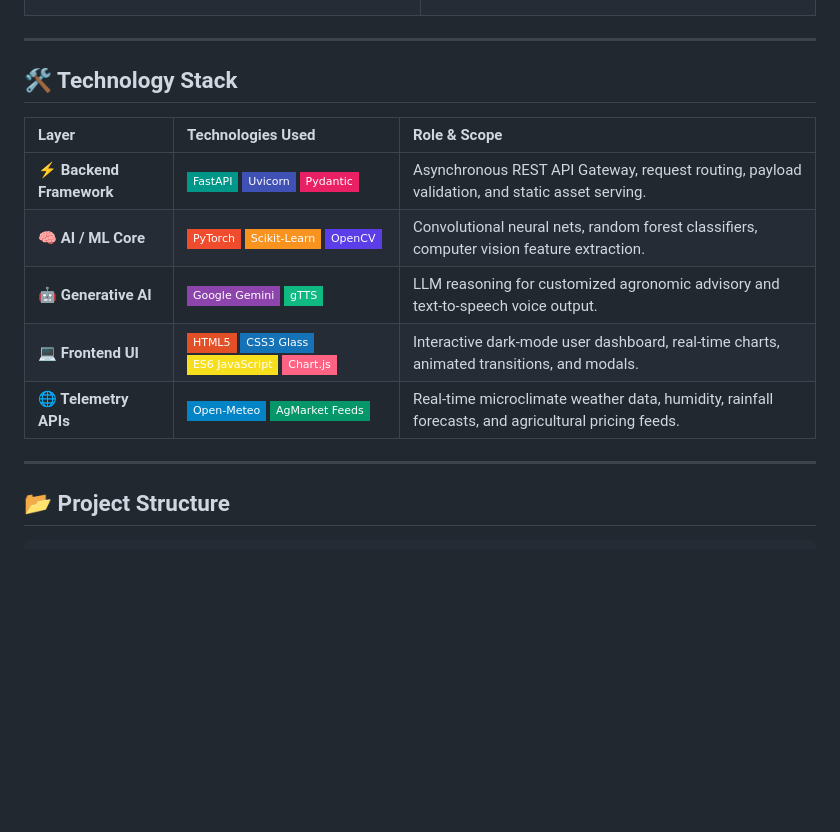
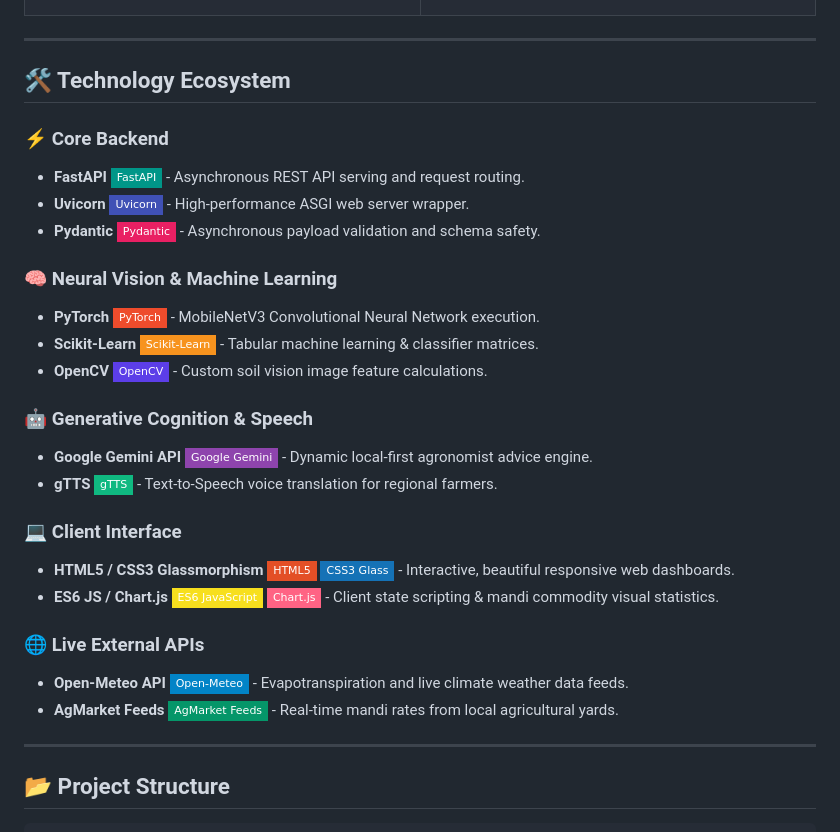
Before and after one commit to jeswanth90630/Krishi-ai, a Markdown page: README.md, the part around one of its changes. GitHub-like rendering; badges without logos; blank space fills up the shorter version.

```diff
--- a/README.md
+++ b/README.md
@@ -213,15 +237,29 @@ Krishi AI replaces single-model architectures with a **Hybrid Machine Learning P
 
 ---
 
-## 🛠️ Technology Stack
+## 🛠️ Technology Ecosystem
 
-| Layer | Technologies Used | Role & Scope |
-| :--- | :--- | :--- |
-| **⚡ Backend Framework** | <img src="https://img.shields.io/badge/FastAPI-009688?style=flat-square&logo=fastapi&logoColor=white" alt="FastAPI" /> <img src="https://img.shields.io/badge/Uvicorn-4051B5?style=flat-square&logo=python&logoColor=white" alt="Uvicorn" /> <img src="https://img.shields.io/badge/Pydantic-E92063?style=flat-square&logo=pydantic&logoColor=white" alt="Pydantic" /> | Asynchronous REST API Gateway, request routing, payload validation, and static asset serving. |
-| **🧠 AI / ML Core** | <img src="https://img.shields.io/badge/PyTorch-EE4C2C?style=flat-square&logo=pytorch&logoColor=white" alt="PyTorch" /> <img src="https://img.shields.io/badge/Scikit--Learn-F7931E?style=flat-square&logo=scikit-learn&logoColor=white" alt="Scikit-Learn" /> <img src="https://img.shields.io/badge/OpenCV-5C3EE8?style=flat-square&logo=opencv&logoColor=white" alt="OpenCV" /> | Convolutional neural nets, random forest classifiers, computer vision feature extraction. |
-| **🤖 Generative AI** | <img src="https://img.shields.io/badge/Google_Gemini-8E44AD?style=flat-square&logo=google&logoColor=white" alt="Gemini" /> <img src="https://img.shields.io/badge/gTTS-10B981?style=flat-square&logo=python&logoColor=white" alt="gTTS" /> | LLM reasoning for customized agronomic advisory and text-to-speech voice output. |
-| **💻 Frontend UI** | <img src="https://img.shields.io/badge/HTML5-E34F26?style=flat-square&logo=html5&logoColor=white" alt="HTML5" /> <img src="https://img.shields.io/badge/CSS3_Glass-1572B6?style=flat-square&logo=css3&logoColor=white" alt="CSS3" /> <img src="https://img.shields.io/badge/ES6_JavaScript-F7DF1E?style=flat-square&logo=javascript&logoColor=black" alt="JS" /> <img src="https://img.shields.io/badge/Chart.js-FF6384?style=flat-square&logo=chartdotjs&logoColor=white" alt="Chart.js" /> | Interactive dark-mode user dashboard, real-time charts, animated transitions, and modals. |
-| **🌐 Telemetry APIs** | <img src="https://img.shields.io/badge/Open--Meteo-0284C7?style=flat-square&logo=icloud&logoColor=white" alt="Open-Meteo" /> <img src="https://img.shields.io/badge/AgMarket_Feeds-059669?style=flat-square&logo=rss&logoColor=white" alt="AgMarket" /> | Real-time microclimate weather data, humidity, rainfall forecasts, and agricultural pricing feeds. |
+### ⚡ Core Backend
+* **FastAPI** <img src="https://img.shields.io/badge/FastAPI-009688?style=flat-square&logo=fastapi&logoColor=white" /> - Asynchronous REST API serving and request routing.
+* **Uvicorn** <img src="https://img.shields.io/badge/Uvicorn-4051B5?style=flat-square&logo=python&logoColor=white" /> - High-performance ASGI web server wrapper.
+* **Pydantic** <img src="https://img.shields.io/badge/Pydantic-E92063?style=flat-square&logo=pydantic&logoColor=white" /> - Asynchronous payload validation and schema safety.
+
+### 🧠 Neural Vision & Machine Learning
+* **PyTorch** <img src="https://img.shields.io/badge/PyTorch-EE4C2C?style=flat-square&logo=pytorch&logoColor=white" /> - MobileNetV3 Convolutional Neural Network execution.
+* **Scikit-Learn** <img src="https://img.shields.io/badge/Scikit--Learn-F7931E?style=flat-square&logo=scikit-learn&logoColor=white" /> - Tabular machine learning & classifier matrices.
+* **OpenCV** <img src="https://img.shields.io/badge/OpenCV-5C3EE8?style=flat-square&logo=opencv&logoColor=white" /> - Custom soil vision image feature calculations.
+
+### 🤖 Generative Cognition & Speech
+* **Google Gemini API** <img src="https://img.shields.io/badge/Google_Gemini-8E44AD?style=flat-square&logo=google&logoColor=white" /> - Dynamic local-first agronomist advice engine.
+* **gTTS** <img src="https://img.shields.io/badge/gTTS-10B981?style=flat-square&logo=python&logoColor=white" /> - Text-to-Speech voice translation for regional farmers.
+
+### 💻 Client Interface
+* **HTML5 / CSS3 Glassmorphism** <img src="https://img.shields.io/badge/HTML5-E34F26?style=flat-square&logo=html5&logoColor=white" /> <img src="https://img.shields.io/badge/CSS3_Glass-1572B6?style=flat-square&logo=css3&logoColor=white" /> - Interactive, beautiful responsive web dashboards.
+* **ES6 JS / Chart.js** <img src="https://img.shields.io/badge/ES6_JavaScript-F7DF1E?style=flat-square&logo=javascript&logoColor=black" /> <img src="https://img.shields.io/badge/Chart.js-FF6384?style=flat-square&logo=chartdotjs&logoColor=white" /> - Client state scripting & mandi commodity visual statistics.
+
+### 🌐 Live External APIs
+* **Open-Meteo API** <img src="https://img.shields.io/badge/Open--Meteo-0284C7?style=flat-square&logo=icloud&logoColor=white" /> - Evapotranspiration and live climate weather data feeds.
+* **AgMarket Feeds** <img src="https://img.shields.io/badge/AgMarket_Feeds-059669?style=flat-square&logo=rss&logoColor=white" /> - Real-time mandi rates from local agricultural yards.
 
 ---
 
```
Also changed, not shown: other parts of README.md (+82 -52 lines).
